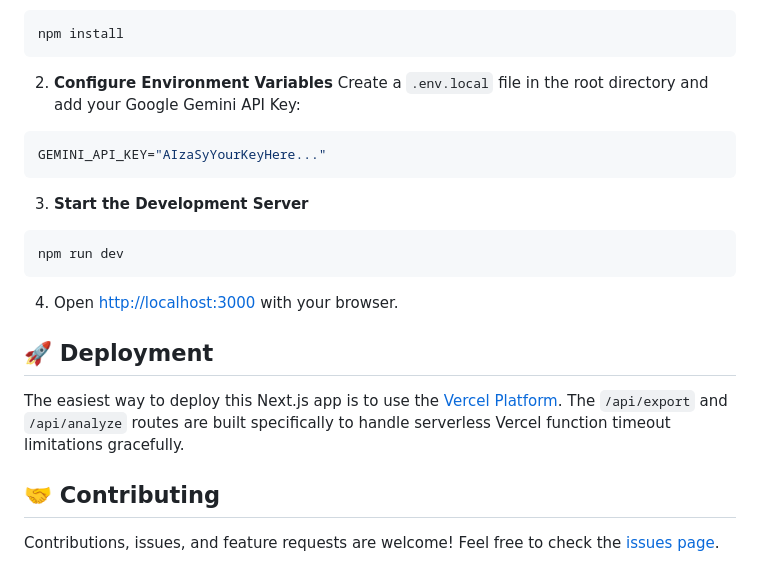
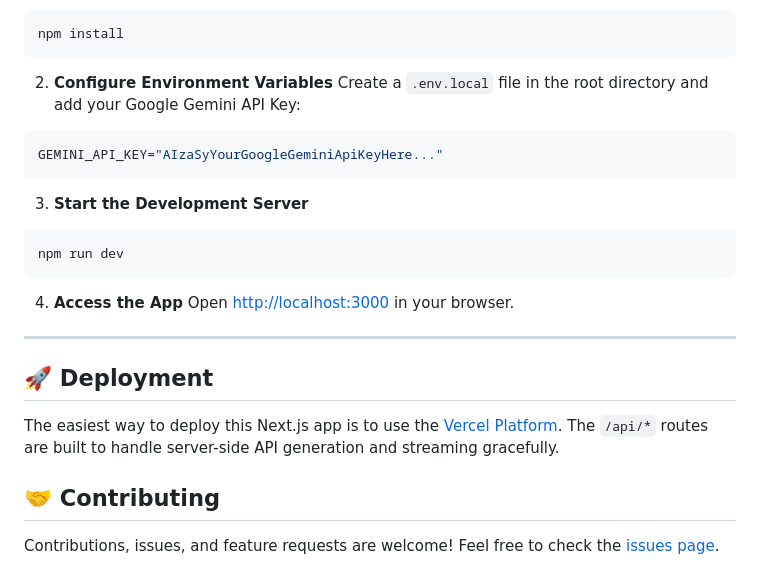
Before and after one commit to Maarij-Aqeel/Role_Sync, a Markdown page: README.md, the part around one of its changes. GitHub-like rendering.

````diff
--- a/README.md
+++ b/README.md
@@ -49,7 +53,7 @@ npm install
 2. **Configure Environment Variables**
 Create a `.env.local` file in the root directory and add your Google Gemini API Key:
 ```env
-GEMINI_API_KEY="AIzaSyYourKeyHere..."
+GEMINI_API_KEY="AIzaSyYourGoogleGeminiApiKeyHere..."
 ```
 
 3. **Start the Development Server**
@@ -57,11 +61,14 @@ GEMINI_API_KEY="AIzaSyYourKeyHere..."
 npm run dev
 ```
 
-4. Open [http://localhost:3000](http://localhost:3000) with your browser.
+4. **Access the App**
+Open [http://localhost:3000](http://localhost:3000) in your browser.
+
+---
 
 ## 🚀 Deployment
 
-The easiest way to deploy this Next.js app is to use the [Vercel Platform](https://vercel.com/new). The `/api/export` and `/api/analyze` routes are built specifically to handle serverless Vercel function timeout limitations gracefully.
+The easiest way to deploy this Next.js app is to use the [Vercel Platform](https://vercel.com/new). The `/api/*` routes are built to handle server-side API generation and streaming gracefully.
 
 ## 🤝 Contributing
 Contributions, issues, and feature requests are welcome! Feel free to check the [issues page](https://github.com/Maarij-Aqeel/Role_Sync/issues).
````
Also changed, not shown: other parts of README.md (+26 -22 lines).
